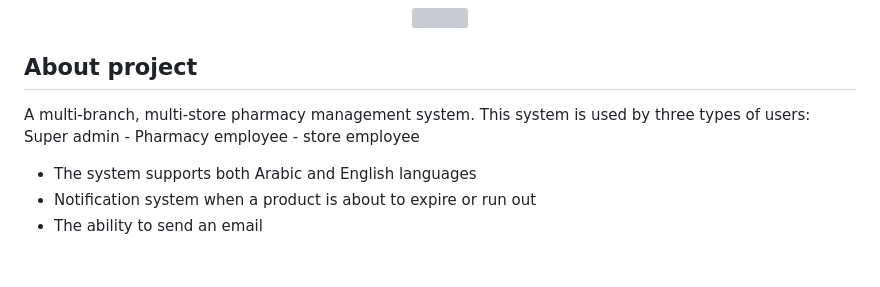
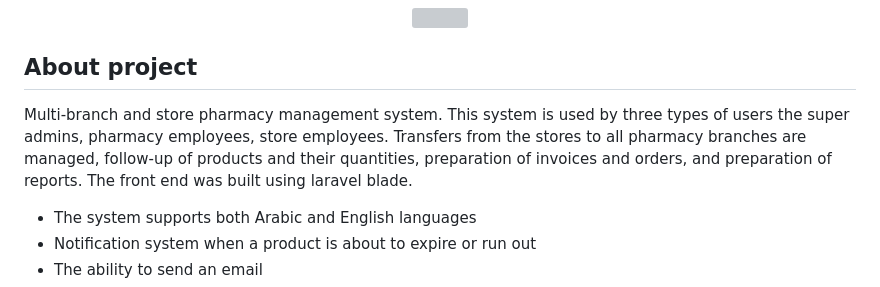
Before and after one commit to naghamalsaade/Pharmacy-Managment-System, a Markdown page: README.md, the part around the change. Drawn GitHub-style; blank space fills up the shorter version; grey boxes are pictures that could not be loaded.

```diff
--- a/README.md
+++ b/README.md
@@ -2,8 +2,8 @@
 
 ## About project
 
-A multi-branch, multi-store pharmacy management system.
-This system is used by three types of users: Super admin - Pharmacy employee - store employee
+Multi-branch and store pharmacy management system. This system is used by three types of users the super admins, pharmacy employees, store employees. Transfers from the stores to all pharmacy branches are managed, follow-up of products and their quantities, preparation of invoices and orders, and preparation of reports.
+The front end was built using laravel blade.
 
 - The system supports both Arabic and English languages
 - Notification system when a product is about to expire or run out
```
